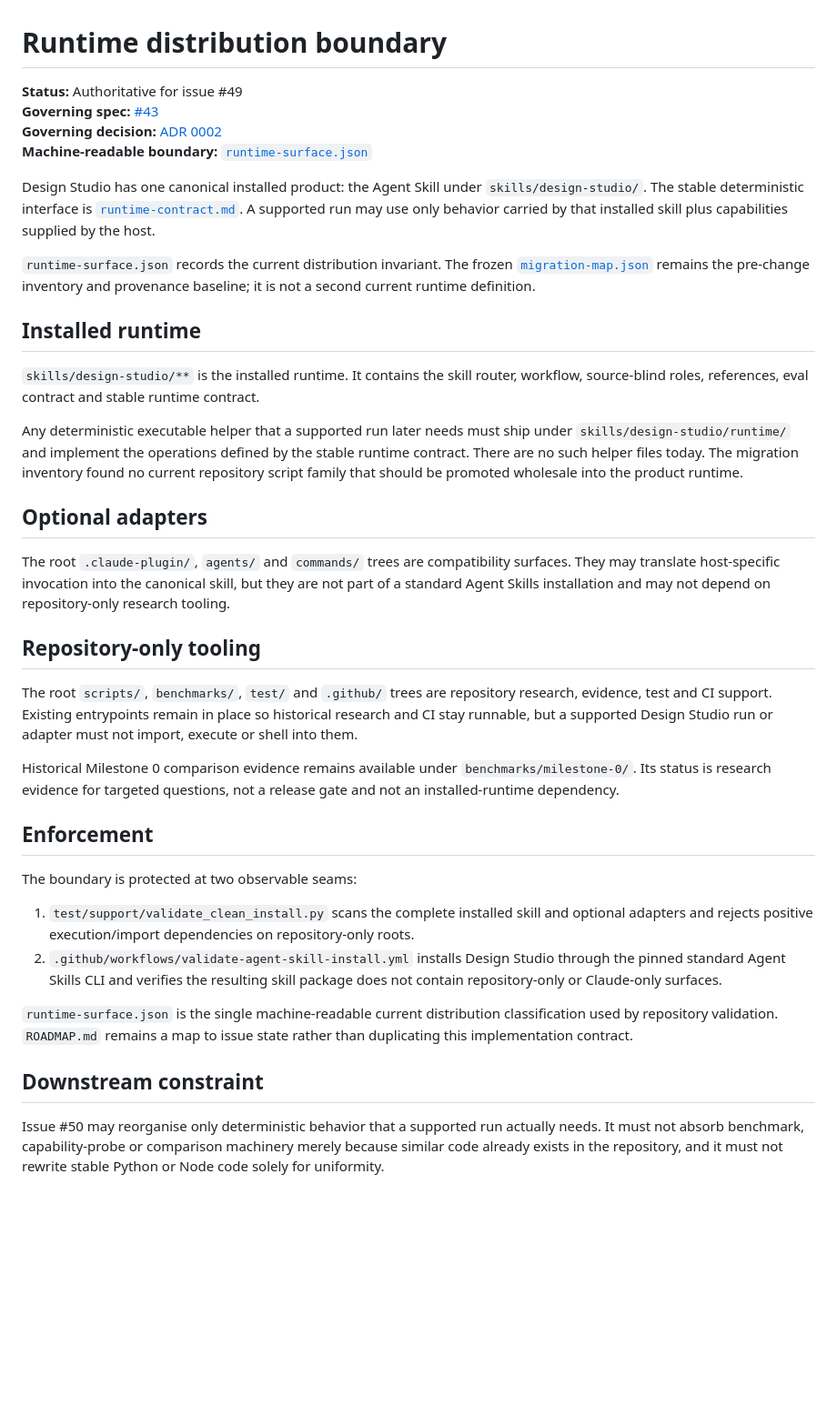
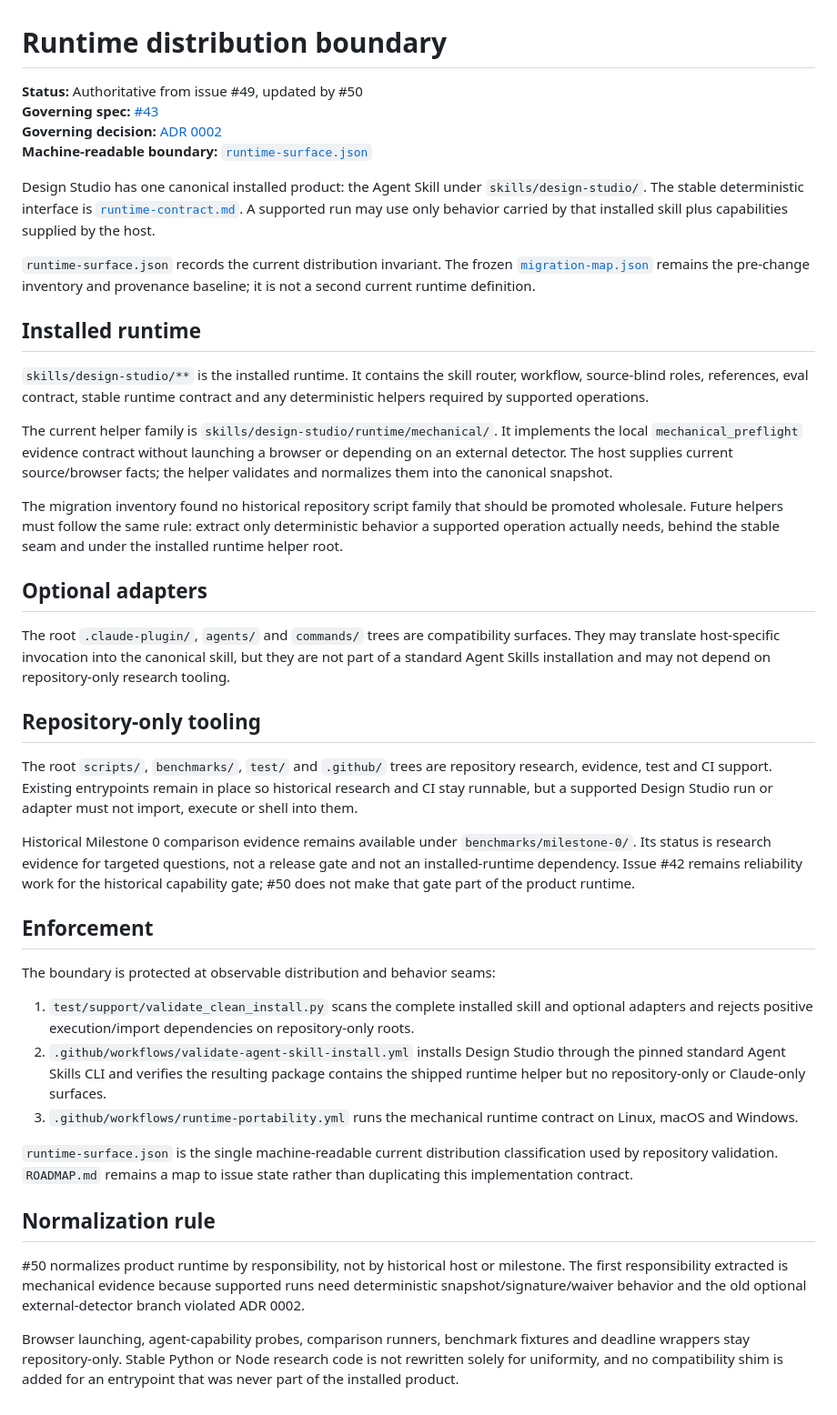
Before and after one commit to George-RD/design-studio, a Markdown page: docs/runtime-boundary.md, the part around the change. Shown at 91% size. Drawn GitHub-style; blank space fills up the shorter version.

Commit message:
docs: record normalized runtime boundary

```diff
--- a/docs/runtime-boundary.md
+++ b/docs/runtime-boundary.md
@@ -1,6 +1,6 @@
 # Runtime distribution boundary
 
-**Status:** Authoritative for issue #49
+**Status:** Authoritative from issue #49, updated by #50
 **Governing spec:** [#43](https://github.com/George-RD/design-studio/issues/43)
 **Governing decision:** [ADR 0002](decisions/0002-owned-method-kernel.md)
 **Machine-readable boundary:** [`runtime-surface.json`](../runtime-surface.json)
@@ -11,9 +11,11 @@ Design Studio has one canonical installed product: the Agent Skill under `skills
 
 ## Installed runtime
 
-`skills/design-studio/**` is the installed runtime. It contains the skill router, workflow, source-blind roles, references, eval contract and stable runtime contract.
+`skills/design-studio/**` is the installed runtime. It contains the skill router, workflow, source-blind roles, references, eval contract, stable runtime contract and any deterministic helpers required by supported operations.
 
-Any deterministic executable helper that a supported run later needs must ship under `skills/design-studio/runtime/` and implement the operations defined by the stable runtime contract. There are no such helper files today. The migration inventory found no current repository script family that should be promoted wholesale into the product runtime.
+The current helper family is `skills/design-studio/runtime/mechanical/`. It implements the local `mechanical_preflight` evidence contract without launching a browser or depending on an external detector. The host supplies current source/browser facts; the helper validates and normalizes them into the canonical snapshot.
+
+The migration inventory found no historical repository script family that should be promoted wholesale. Future helpers must follow the same rule: extract only deterministic behavior a supported operation actually needs, behind the stable seam and under the installed runtime helper root.
 
 ## Optional adapters
 
@@ -23,17 +25,20 @@ The root `.claude-plugin/`, `agents/` and `commands/` trees are compatibility su
 
 The root `scripts/`, `benchmarks/`, `test/` and `.github/` trees are repository research, evidence, test and CI support. Existing entrypoints remain in place so historical research and CI stay runnable, but a supported Design Studio run or adapter must not import, execute or shell into them.
 
-Historical Milestone 0 comparison evidence remains available under `benchmarks/milestone-0/`. Its status is research evidence for targeted questions, not a release gate and not an installed-runtime dependency.
+Historical Milestone 0 comparison evidence remains available under `benchmarks/milestone-0/`. Its status is research evidence for targeted questions, not a release gate and not an installed-runtime dependency. Issue #42 remains reliability work for the historical capability gate; #50 does not make that gate part of the product runtime.
 
 ## Enforcement
 
-The boundary is protected at two observable seams:
+The boundary is protected at observable distribution and behavior seams:
 
 1. `test/support/validate_clean_install.py` scans the complete installed skill and optional adapters and rejects positive execution/import dependencies on repository-only roots.
-2. `.github/workflows/validate-agent-skill-install.yml` installs Design Studio through the pinned standard Agent Skills CLI and verifies the resulting skill package does not contain repository-only or Claude-only surfaces.
+2. `.github/workflows/validate-agent-skill-install.yml` installs Design Studio through the pinned standard Agent Skills CLI and verifies the resulting package contains the shipped runtime helper but no repository-only or Claude-only surfaces.
+3. `.github/workflows/runtime-portability.yml` runs the mechanical runtime contract on Linux, macOS and Windows.
 
 `runtime-surface.json` is the single machine-readable current distribution classification used by repository validation. `ROADMAP.md` remains a map to issue state rather than duplicating this implementation contract.
 
-## Downstream constraint
+## Normalization rule
 
-Issue #50 may reorganise only deterministic behavior that a supported run actually needs. It must not absorb benchmark, capability-probe or comparison machinery merely because similar code already exists in the repository, and it must not rewrite stable Python or Node code solely for uniformity.
+#50 normalizes product runtime by responsibility, not by historical host or milestone. The first responsibility extracted is mechanical evidence because supported runs need deterministic snapshot/signature/waiver behavior and the old optional external-detector branch violated ADR 0002.
+
+Browser launching, agent-capability probes, comparison runners, benchmark fixtures and deadline wrappers stay repository-only. Stable Python or Node research code is not rewritten solely for uniformity, and no compatibility shim is added for an entrypoint that was never part of the installed product.
```
